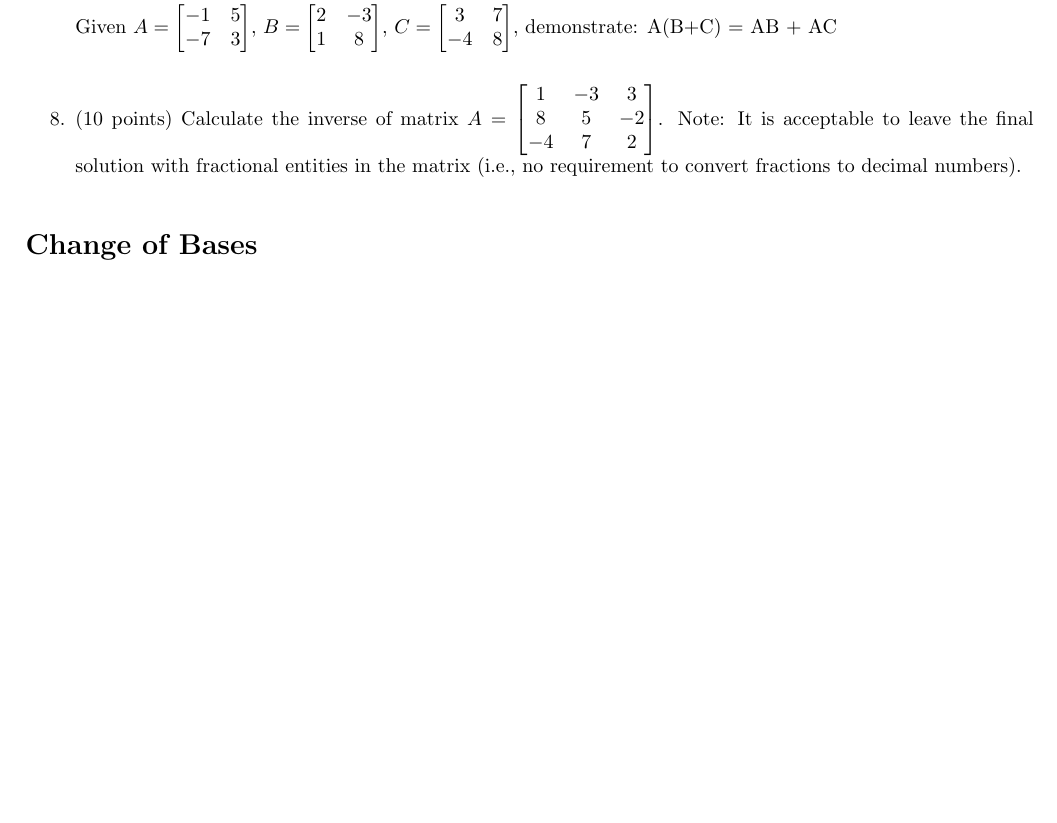
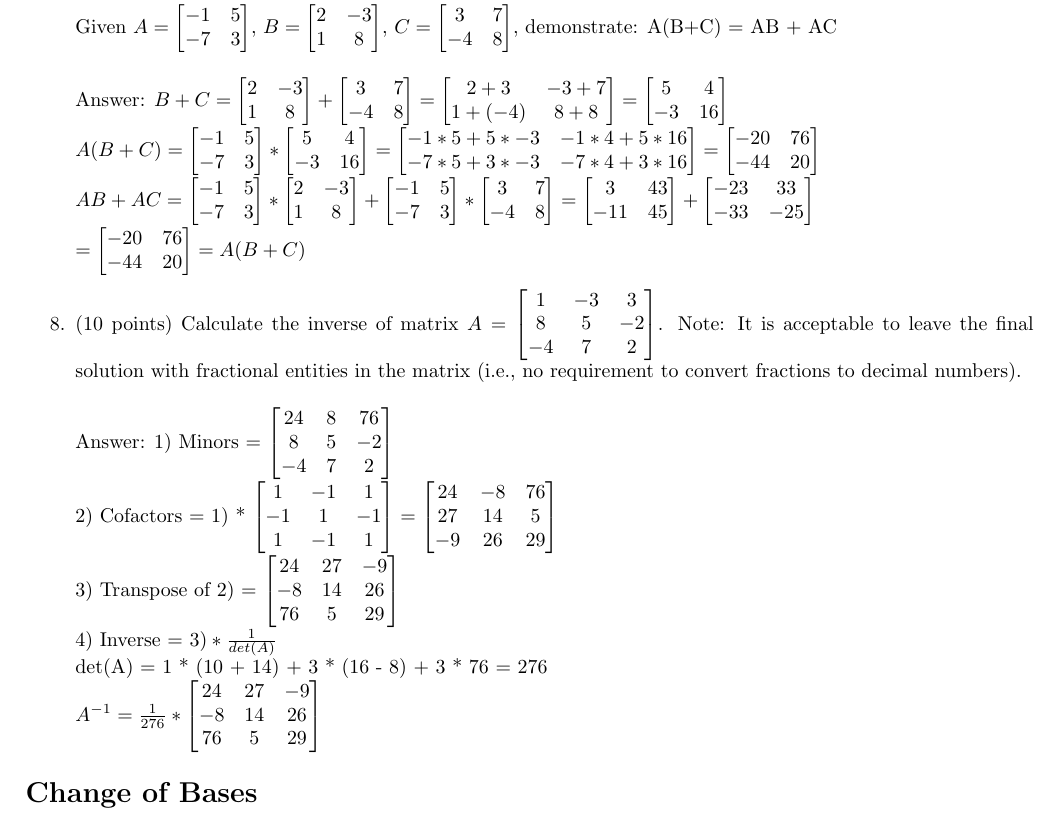
Before and after one commit to RealOkabe/CS-556-Mathematical-Foundations-of-Machine-Learning, a LaTeX document (CS556B_HW1.tex): part of page 2 of 3 before the commit and part of page 2 of 4 after it, cut so that both start at the same text, the shorter picture padded with empty space. Compiled offline with pdfLaTeX.

Commit message:
Solved matrix problems

```diff
--- a/CS556B_HW1.tex
+++ b/CS556B_HW1.tex
@@ -126,10 +126,23 @@ Note: All solutions methods must be fully explained. If a problem requires you t
 
     %%%%%%%%% Answer Here %%%%%%%%%%%%%%%
 
+    Answer: $B + C = \begin{bmatrix} 2 & -3 \\ 1 & 8 \end{bmatrix} + \begin{bmatrix} 3 & 7 \\ -4 & 8 \end{bmatrix} = \begin{bmatrix} 2 + 3 & -3 + 7 \\ 1 + (-4) & 8 + 8\end{bmatrix} = \begin{bmatrix} 5 & 4 \\ -3 & 16\end{bmatrix}$ \\
+    $A(B+C) = \begin{bmatrix} -1 & 5 \\ -7 & 3 \end{bmatrix} * \begin{bmatrix} 5 & 4 \\ -3 & 16 \end{bmatrix} = \begin{bmatrix} -1 * 5 + 5 * -3 & -1 * 4 + 5 * 16 \\ -7 * 5 + 3 * -3 & -7 * 4 + 3 * 16 \end{bmatrix} = \begin{bmatrix} -20 & 76 \\ -44 & 20 \end{bmatrix}$ \\
+    $AB + AC = \begin{bmatrix}  -1 & 5 \\ -7 & 3\end{bmatrix} * \begin{bmatrix}  2 & -3 \\ 1 & 8\end{bmatrix} + \begin{bmatrix}  -1 & 5 \\ -7 & 3\end{bmatrix} * \begin{bmatrix}  3 & 7 \\ -4 & 8\end{bmatrix} = \begin{bmatrix} 3 & 43 \\ -11 & 45 \end{bmatrix} + \begin{bmatrix} -23 & 33 \\ -33 & -25 \end{bmatrix}$ \\
+    $= \begin{bmatrix} -20 & 76 \\ -44 & 20 \end{bmatrix} = A(B+C)$
+
+
 
    \item (10 points) Calculate the inverse of matrix $A =  \begin{bmatrix}  1 & -3 & 3 \\ 8 & 5 & -2 \\ -4 & 7 & 2\end{bmatrix}$. Note: It is acceptable to leave the final solution with fractional entities in the matrix (i.e., no requirement to convert fractions to decimal numbers).\vspace{2ex}
 
     %%%%%%%%% Answer Here %%%%%%%%%%%%%%%
+
+    Answer: 1) Minors = $\begin{bmatrix} 24 & 8 & 76 \\ 8 & 5 & -2 \\ -4 & 7 & 2 \end{bmatrix}$ \\
+    2) Cofactors = 1) * $\begin{bmatrix} 1 & -1 & 1 \\ -1 & 1 & -1 \\ 1 & -1 & 1 \end{bmatrix} = \begin{bmatrix} 24 & -8 & 76 \\ 27 & 14 & 5 \\ -9 & 26 & 29 \end{bmatrix}$ \\
+    3) Transpose of 2) = $\begin{bmatrix} 24 & 27 & -9 \\ -8 & 14 & 26 \\ 76 & 5 & 29 \end{bmatrix}$ \\
+    4) Inverse = $3) * \frac{1}{det(A)}$ \\
+    det(A) = 1 * (10 + 14) + 3 * (16 - 8) + 3 * 76 = 276 \\
+    $A^{-1} = \frac{1}{276} * \begin{bmatrix} 24 & 27 & -9 \\ -8 & 14 & 26 \\ 76 & 5 & 29 \end{bmatrix}$
 
 \end{enumerate}
 
```
